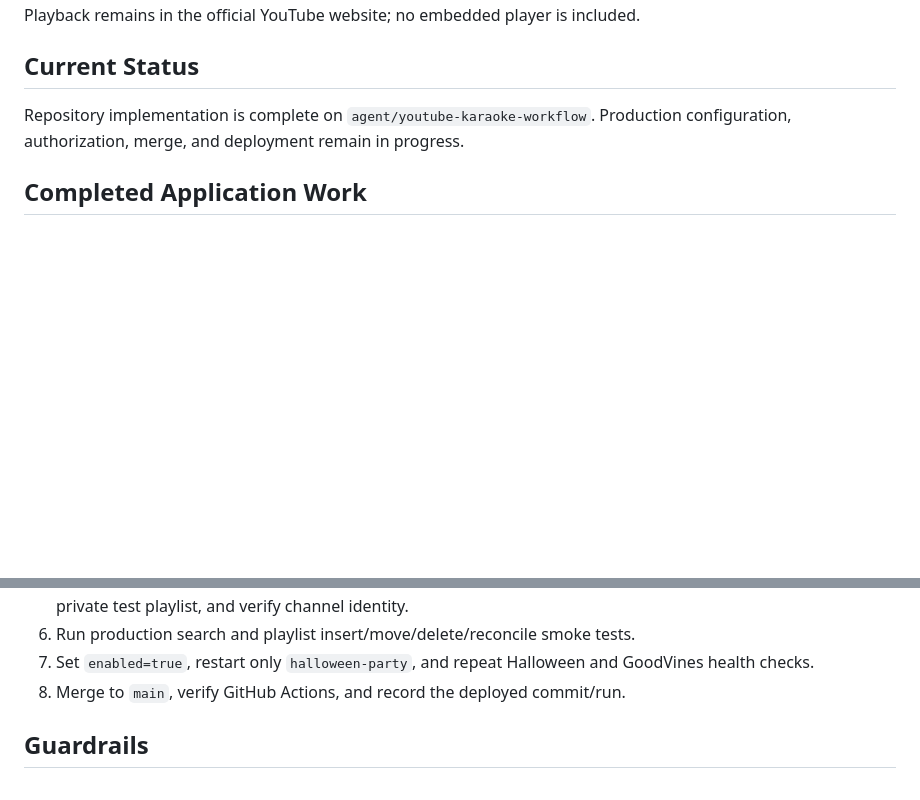
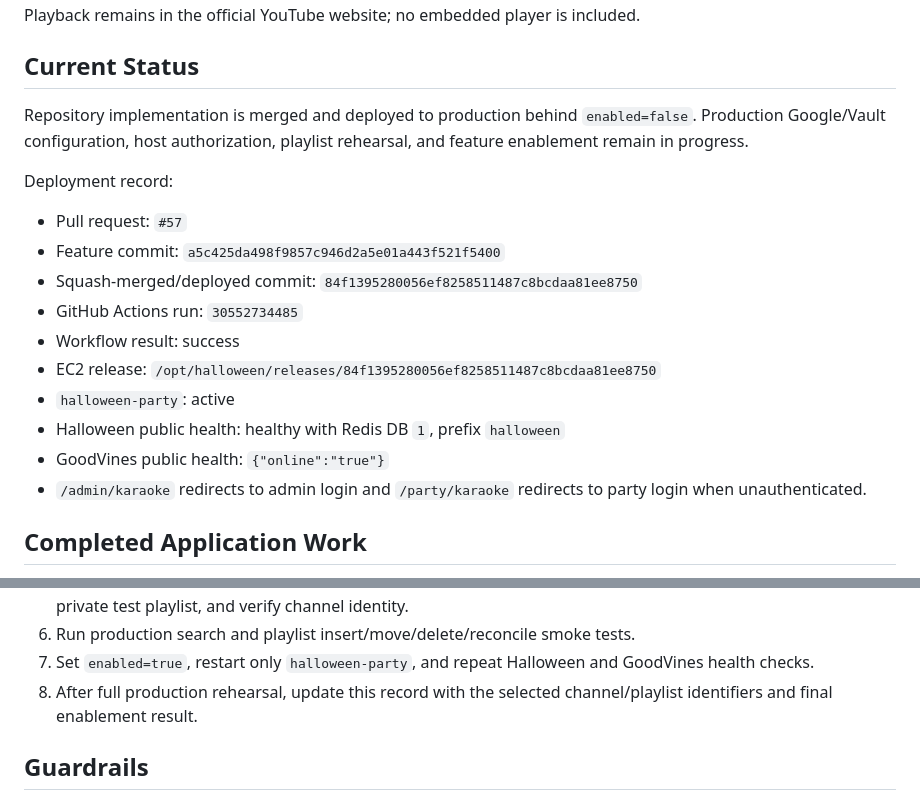
Before and after one commit to tgio-goodvines/halloween-karaoke-costume-contest, a Markdown page: ai-context/YOUTUBE_KARAOKE_IMPLEMENTATION_PROGRESS.md, 2 parts joined by grey strips. Drawn GitHub-style; blank space fills up the shorter version.

Commit message:
Record YouTube karaoke deployment [skip ci]

```diff
--- a/ai-context/YOUTUBE_KARAOKE_IMPLEMENTATION_PROGRESS.md
+++ b/ai-context/YOUTUBE_KARAOKE_IMPLEMENTATION_PROGRESS.md
@@ -9,9 +9,23 @@ remains in the official YouTube website; no embedded player is included.
 
 ## Current Status
 
-Repository implementation is complete on
-`agent/youtube-karaoke-workflow`. Production configuration, authorization,
-merge, and deployment remain in progress.
+Repository implementation is merged and deployed to production behind
+`enabled=false`. Production Google/Vault configuration, host authorization,
+playlist rehearsal, and feature enablement remain in progress.
+
+Deployment record:
+
+- Pull request: `#57`
+- Feature commit: `a5c425da498f9857c946d2a5e01a443f521f5400`
+- Squash-merged/deployed commit: `84f1395280056ef8258511487c8bcdaa81ee8750`
+- GitHub Actions run: `30552734485`
+- Workflow result: success
+- EC2 release: `/opt/halloween/releases/84f1395280056ef8258511487c8bcdaa81ee8750`
+- `halloween-party`: active
+- Halloween public health: healthy with Redis DB `1`, prefix `halloween`
+- GoodVines public health: `{"online":"true"}`
+- `/admin/karaoke` redirects to admin login and `/party/karaoke` redirects to
+  party login when unauthenticated.
 
 ## Completed Application Work
 
@@ -86,7 +100,8 @@ merge, and deployment remain in progress.
 6. Run production search and playlist insert/move/delete/reconcile smoke tests.
 7. Set `enabled=true`, restart only `halloween-party`, and repeat Halloween and
    GoodVines health checks.
-8. Merge to `main`, verify GitHub Actions, and record the deployed commit/run.
+8. After full production rehearsal, update this record with the selected
+   channel/playlist identifiers and final enablement result.
 
 ## Guardrails
 
```
Also changed, not shown: ai-context/GITHUB_ACTIONS_DEPLOYMENT_IMPLEMENTATION_PROGRESS.md (+8 -1 lines), ai-context/YOUTUBE_KARAOKE_IMPLEMENTATION_PLAN.md (+2 -3 lines).
